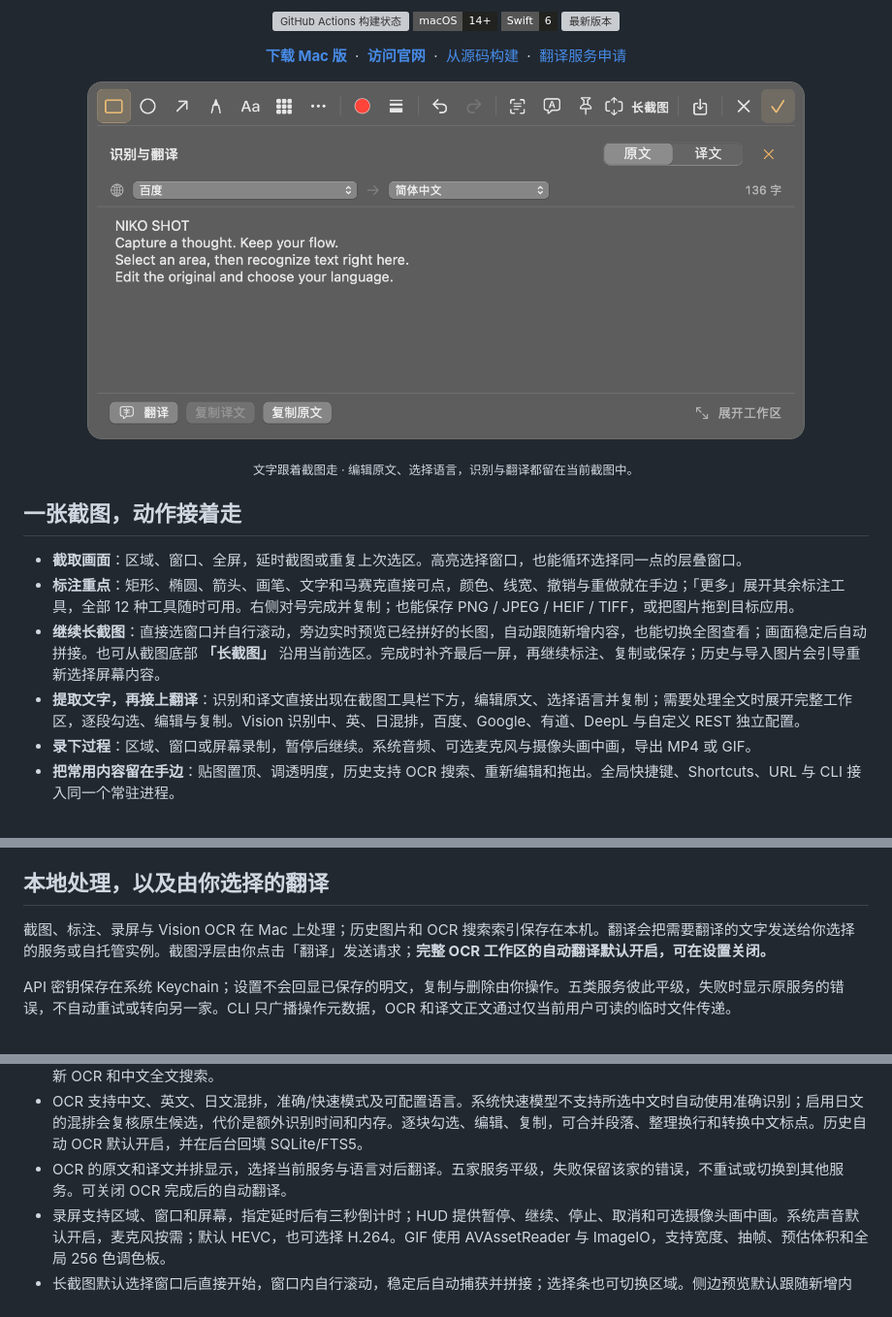
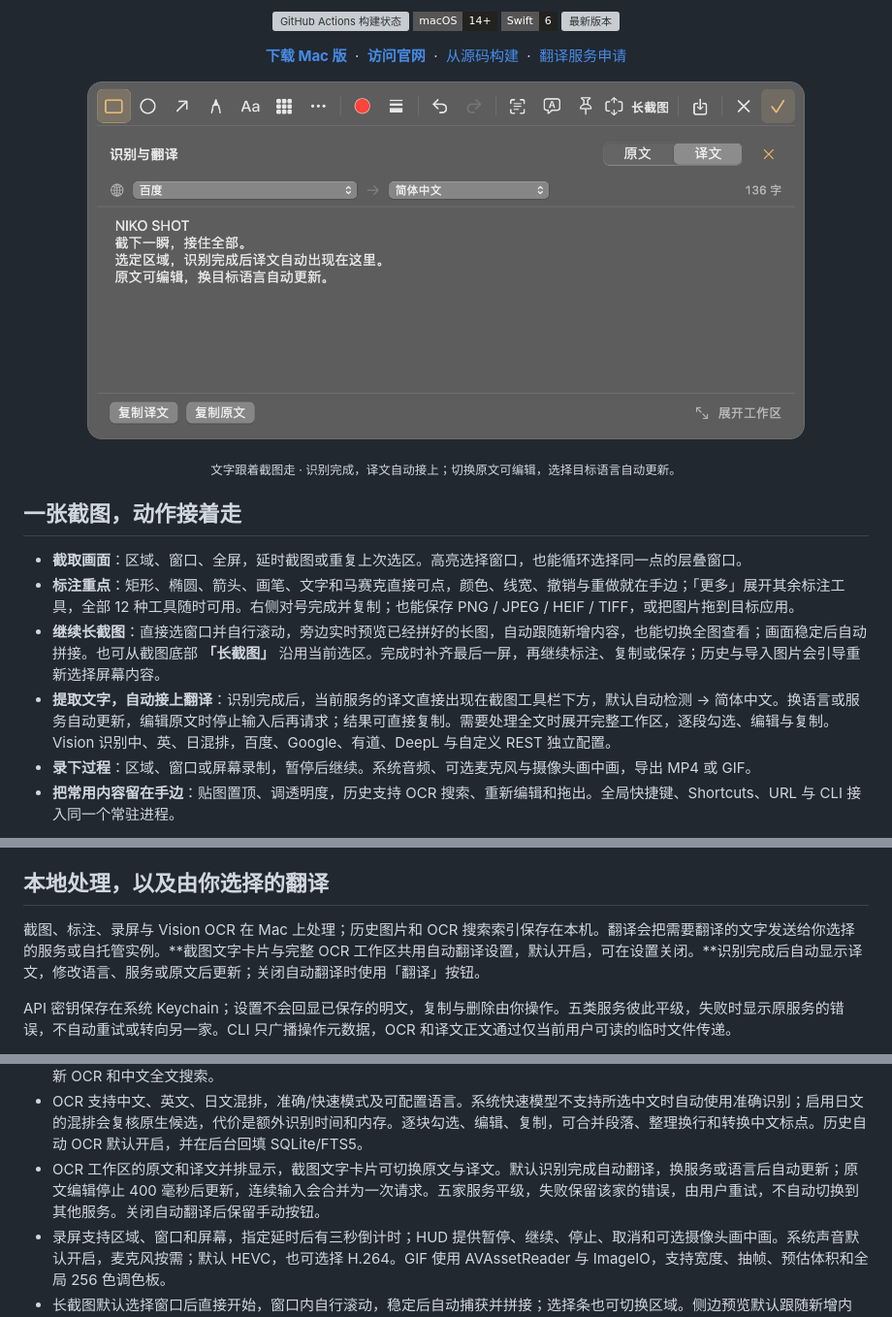
Before and after one commit to baogutang/niko-shot, a Markdown page: README.md, 3 parts joined by grey strips. Shown at 97% size. Drawn GitHub-style; pictures changed too: website/assets/app-screenshot-text.png; folded sections open; badges without logos; grey boxes are pictures that could not be loaded.

```diff
--- a/README.md
+++ b/README.md
@@ -29,12 +29,12 @@
 </p>
-<p align="center"><sub>文字跟着截图走 · 编辑原文、选择语言，识别与翻译都留在当前截图中。</sub></p>
+<p align="center"><sub>文字跟着截图走 · 识别完成，译文自动接上；切换原文可编辑，选择目标语言自动更新。</sub></p>
 
 ## 一张截图，动作接着走
 
 - **截取画面**：区域、窗口、全屏，延时截图或重复上次选区。高亮选择窗口，也能循环选择同一点的层叠窗口。
 - **标注重点**：矩形、椭圆、箭头、画笔、文字和马赛克直接可点，颜色、线宽、撤销与重做就在手边；「更多」展开其余标注工具，全部 12 种工具随时可用。右侧对号完成并复制；也能保存 PNG / JPEG / HEIF / TIFF，或把图片拖到目标应用。
 - **继续长截图**：直接选窗口并自行滚动，旁边实时预览已经拼好的长图，自动跟随新增内容，也能切换全图查看；画面稳定后自动拼接。也可从截图底部 **「长截图」** 沿用当前选区。完成时补齐最后一屏，再继续标注、复制或保存；历史与导入图片会引导重新选择屏幕内容。
-- **提取文字，再接上翻译**：识别和译文直接出现在截图工具栏下方，编辑原文、选择语言并复制；需要处理全文时展开完整工作区，逐段勾选、编辑与复制。Vision 识别中、英、日混排，百度、Google、有道、DeepL 与自定义 REST 独立配置。
+- **提取文字，自动接上翻译**：识别完成后，当前服务的译文直接出现在截图工具栏下方，默认自动检测 → 简体中文。换语言或服务自动更新，编辑原文时停止输入后再请求；结果可直接复制。需要处理全文时展开完整工作区，逐段勾选、编辑与复制。Vision 识别中、英、日混排，百度、Google、有道、DeepL 与自定义 REST 独立配置。
 - **录下过程**：区域、窗口或屏幕录制，暂停后继续。系统音频、可选麦克风与摄像头画中画，导出 MP4 或 GIF。
 - **把常用内容留在手边**：贴图置顶、调透明度，历史支持 OCR 搜索、重新编辑和拖出。全局快捷键、Shortcuts、URL 与 CLI 接入同一个常驻进程。
 
@@ -76,7 +76,7 @@
 
 ## 本地处理，以及由你选择的翻译
 
-截图、标注、录屏与 Vision OCR 在 Mac 上处理；历史图片和 OCR 搜索索引保存在本机。翻译会把需要翻译的文字发送给你选择的服务或自托管实例。截图浮层由你点击「翻译」发送请求；**完整 OCR 工作区的自动翻译默认开启，可在设置关闭。**
+截图、标注、录屏与 Vision OCR 在 Mac 上处理；历史图片和 OCR 搜索索引保存在本机。翻译会把需要翻译的文字发送给你选择的服务或自托管实例。**截图文字卡片与完整 OCR 工作区共用自动翻译设置，默认开启，可在设置关闭。**识别完成后自动显示译文，修改语言、服务或原文后更新；关闭自动翻译时使用「翻译」按钮。
 
 API 密钥保存在系统 Keychain；设置不会回显已保存的明文，复制与删除由你操作。五类服务彼此平级，失败时显示原服务的错误，不自动重试或转向另一家。CLI 只广播操作元数据，OCR 和译文正文通过仅当前用户可读的临时文件传递。
 
@@ -130,7 +130,7 @@ API 密钥保存在系统 Keychain；设置不会回显已保存的明文，复
 - 点击右侧对号或按 Enter 完成并复制；Command+S 选择 PNG、JPEG、HEIF 或 TIFF 保存。剪贴板同时提供 PNG、TIFF 和文件地址；预览支持文件承诺拖拽。输出设置可调整文件名模板、JPEG 质量和递增序号。
 - 贴图可置顶、双指缩放、滚轮改变透明度、双击关闭；全部贴图显隐有独立快捷键。历史分页加载，支持删除、编辑、拖出、重新 OCR 和中文全文搜索。
 - OCR 支持中文、英文、日文混排，准确/快速模式及可配置语言。系统快速模型不支持所选中文时自动使用准确识别；启用日文的混排会复核原生候选，代价是额外识别时间和内存。逐块勾选、编辑、复制，可合并段落、整理换行和转换中文标点。历史自动 OCR 默认开启，并在后台回填 SQLite/FTS5。
-- OCR 的原文和译文并排显示，选择当前服务与语言对后翻译。五家服务平级，失败保留该家的错误，不重试或切换到其他服务。可关闭 OCR 完成后的自动翻译。
+- OCR 工作区的原文和译文并排显示，截图文字卡片可切换原文与译文。默认识别完成自动翻译，换服务或语言后自动更新；原文编辑停止 400 毫秒后更新，连续输入会合并为一次请求。五家服务平级，失败保留该家的错误，由用户重试，不自动切换到其他服务。关闭自动翻译后保留手动按钮。
 - 录屏支持区域、窗口和屏幕，指定延时后有三秒倒计时；HUD 提供暂停、继续、停止、取消和可选摄像头画中画。系统声音默认开启，麦克风按需；默认 HEVC，也可选择 H.264。GIF 使用 AVAssetReader 与 ImageIO，支持宽度、抽帧、预估体积和全局 256 色调色板。
 - 长截图默认选择窗口后直接开始，窗口内自行滚动，稳定后自动捕获并拼接；选择条也可切换区域。侧边预览默认跟随新增内容，向上查看会保留位置，也能切换「全图」。控制条可收起与重新打开预览。点击「完成」会收取最后稳定的一屏，再进入同一个标注编辑器，用对号复制或保存。向上回看已捕获内容不会追加，继续向下超过已捕获边界才接着拼。高级操作保留自动滚动、暂停、固定头尾忽略区与从首屏重新开始；低相关度或重复纹理会暂停，可确认重叠像素或重试。窗口移动会跟随同一窗口，改变尺寸或显示器缩放时安全暂停并提示重新选择。
 
```
Also changed, not shown: other parts of README.md (+1 -1 lines), docs/TRANSLATION.md (+1 -1 lines), docs/releases/v0.1.6.md (added, +9 -0 lines), website/assets/app-screenshot-text-compact.png, 9 other files.
